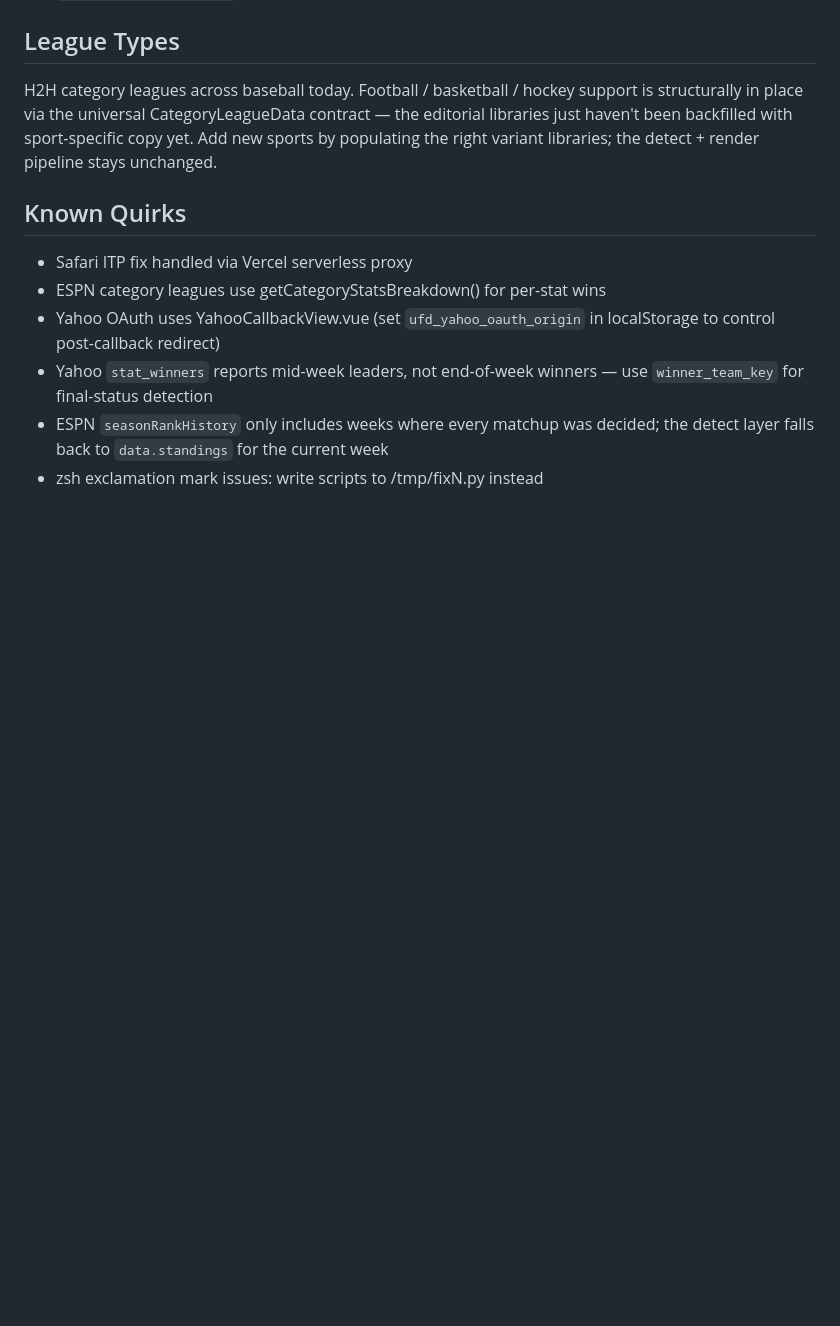
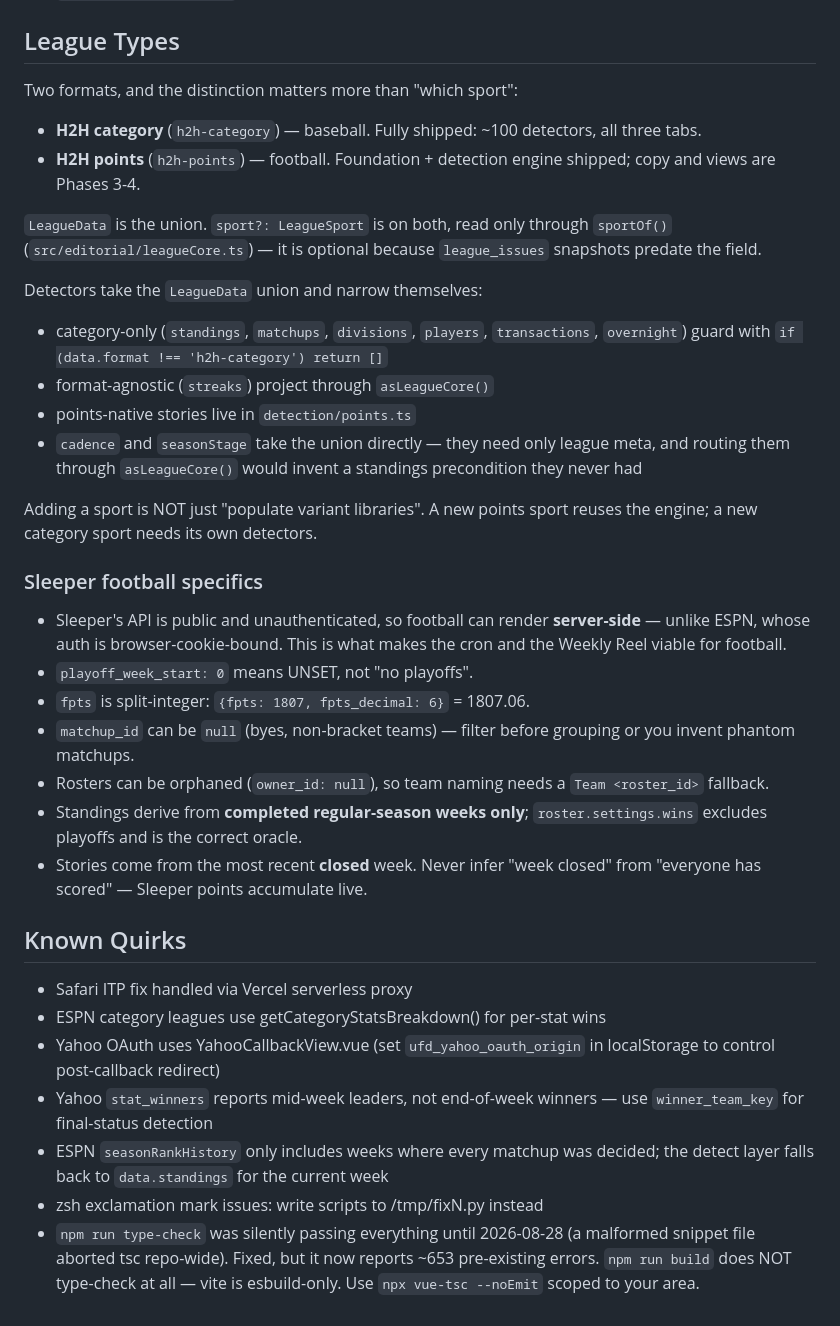
Before and after one commit to fantasydashboard/theleaguebeat, a Markdown page: CLAUDE.md, the part around the change. GitHub-like rendering; blank space fills up the shorter version.

Commit message:
docs: correct CLAUDE.md's league-type and type-check claims
The football claim was optimistic: the detection layer was category-only,
so "just needs copy" understated it by an engine. Replaces it with the
format distinction that actually governs, the guard pattern each detector
uses, and the Sleeper data facts that cost real bugs to learn.

Also records that both type gates were dead until this week.

Co-Authored-By: Claude Opus 5 (1M context) <noreply@anthropic.com>

```diff
--- a/CLAUDE.md
+++ b/CLAUDE.md
@@ -60,12 +60,44 @@ they originally connected them via UFD or TLB.
 - `/internal/logo-mockups` — brand exploration (hidden from production via hostname guard)
 
 ## League Types
-H2H category leagues across baseball today. Football / basketball /
-hockey support is structurally in place via the universal
-CategoryLeagueData contract — the editorial libraries just haven't
-been backfilled with sport-specific copy yet. Add new sports by
-populating the right variant libraries; the detect + render pipeline
-stays unchanged.
+Two formats, and the distinction matters more than "which sport":
+
+- **H2H category** (`h2h-category`) — baseball. Fully shipped: ~100
+  detectors, all three tabs.
+- **H2H points** (`h2h-points`) — football. Foundation + detection
+  engine shipped; copy and views are Phases 3-4.
+
+`LeagueData` is the union. `sport?: LeagueSport` is on both, read only
+through `sportOf()` (`src/editorial/leagueCore.ts`) — it is optional
+because `league_issues` snapshots predate the field.
+
+Detectors take the `LeagueData` union and narrow themselves:
+- category-only (`standings`, `matchups`, `divisions`, `players`,
+  `transactions`, `overnight`) guard with
+  `if (data.format !== 'h2h-category') return []`
+- format-agnostic (`streaks`) project through `asLeagueCore()`
+- points-native stories live in `detection/points.ts`
+- `cadence` and `seasonStage` take the union directly — they need only
+  league meta, and routing them through `asLeagueCore()` would invent a
+  standings precondition they never had
+
+Adding a sport is NOT just "populate variant libraries". A new points
+sport reuses the engine; a new category sport needs its own detectors.
+
+### Sleeper football specifics
+- Sleeper's API is public and unauthenticated, so football can render
+  **server-side** — unlike ESPN, whose auth is browser-cookie-bound.
+  This is what makes the cron and the Weekly Reel viable for football.
+- `playoff_week_start: 0` means UNSET, not "no playoffs".
+- `fpts` is split-integer: `{fpts: 1807, fpts_decimal: 6}` = 1807.06.
+- `matchup_id` can be `null` (byes, non-bracket teams) — filter before
+  grouping or you invent phantom matchups.
+- Rosters can be orphaned (`owner_id: null`), so team naming needs a
+  `Team <roster_id>` fallback.
+- Standings derive from **completed regular-season weeks only**;
+  `roster.settings.wins` excludes playoffs and is the correct oracle.
+- Stories come from the most recent **closed** week. Never infer "week
+  closed" from "everyone has scored" — Sleeper points accumulate live.
 
 ## Known Quirks
 - Safari ITP fix handled via Vercel serverless proxy
@@ -74,3 +106,7 @@ stays unchanged.
 - Yahoo `stat_winners` reports mid-week leaders, not end-of-week winners — use `winner_team_key` for final-status detection
 - ESPN `seasonRankHistory` only includes weeks where every matchup was decided; the detect layer falls back to `data.standings` for the current week
 - zsh exclamation mark issues: write scripts to /tmp/fixN.py instead
+- `npm run type-check` was silently passing everything until 2026-08-28 (a
+  malformed snippet file aborted tsc repo-wide). Fixed, but it now reports
+  ~653 pre-existing errors. `npm run build` does NOT type-check at all —
+  vite is esbuild-only. Use `npx vue-tsc --noEmit` scoped to your area.
```
